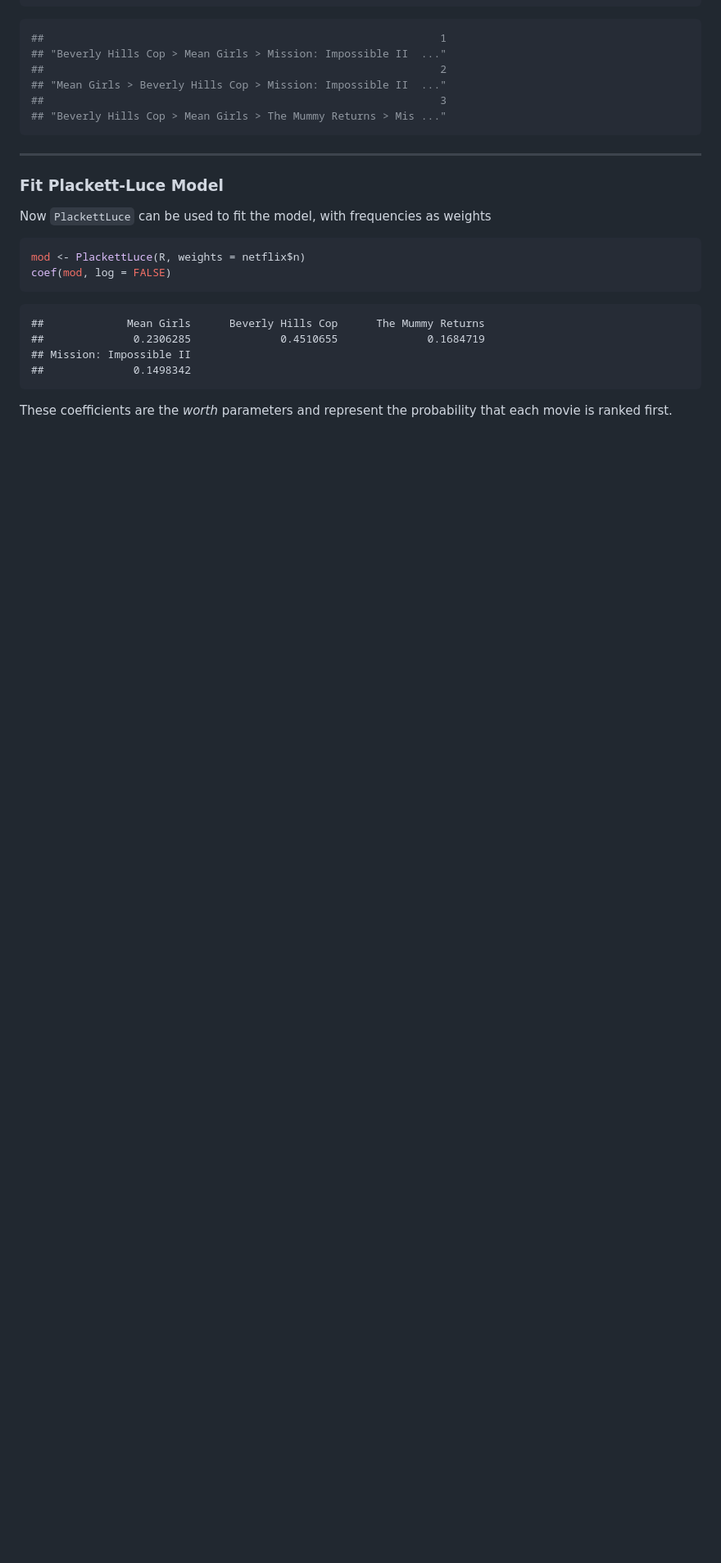
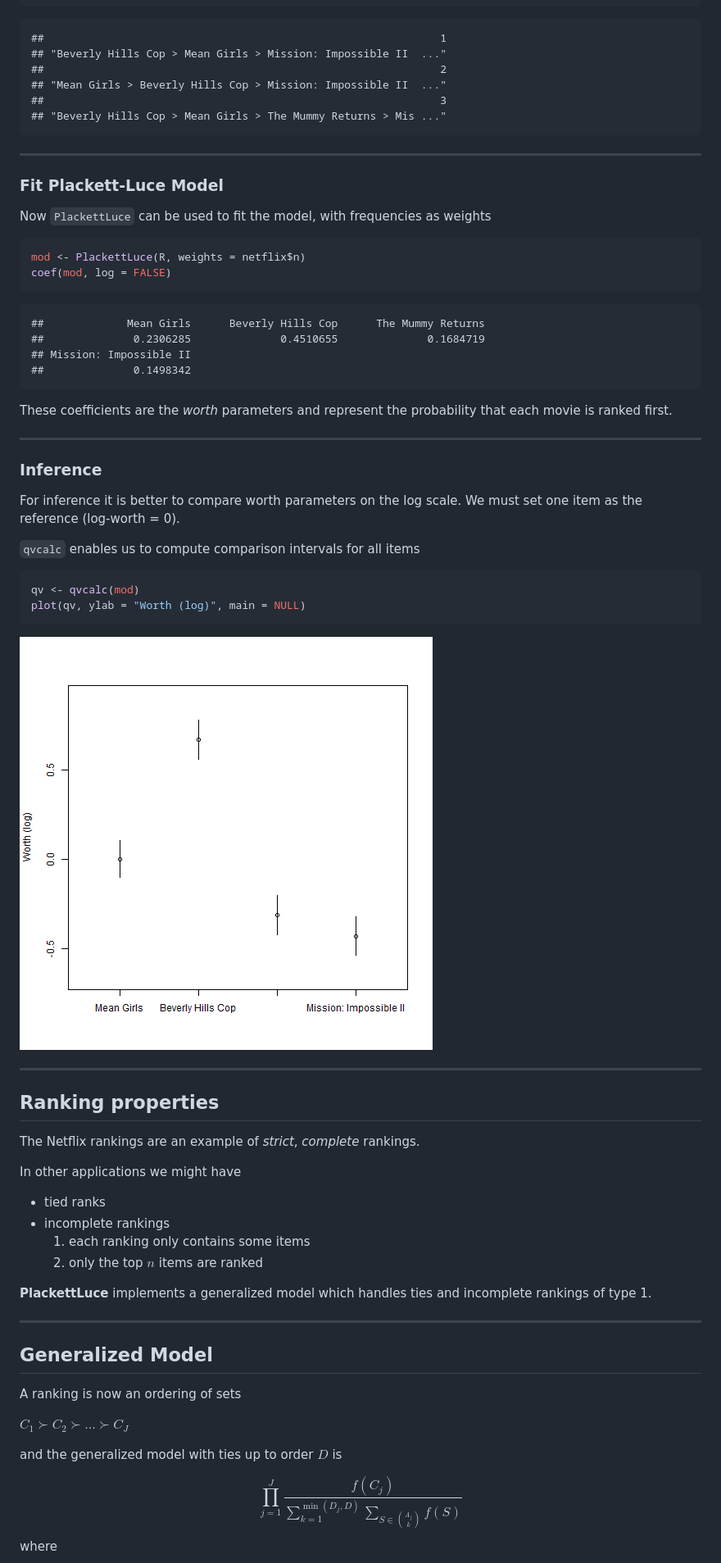
Before and after one commit to hturner/talks, a Markdown page: PITCHME.md, the part around the change printed below. Shown: that part at 82% size. Rendered like a GitHub page; pictures changed too: figure/unnamed-chunk-4-1.png (added); blank space fills up the shorter version.

Commit message:
add pseudo-ranking section

````diff
--- a/PITCHME.md
+++ b/PITCHME.md
@@ -123,3 +124,54 @@ coef(mod, log = FALSE)
 
 These coefficients are the *worth* parameters and represent the
 probability that each movie is ranked first.
+
+---
+
+### Inference
+
+For inference it is better to compare worth parameters on the
+log scale. We must set one item as the reference (log-worth = 0).
+
+`qvcalc` enables us to compute comparison intervals for
+all items
+
+
+```r
+qv <- qvcalc(mod)
+plot(qv, ylab = "Worth (log)", main = NULL)
+```
+
+![plot of chunk unnamed-chunk-4](figure/unnamed-chunk-4-1.png)
+
+---
+
+## Ranking properties
+
+The Netflix rankings are an example of *strict*, *complete*
+rankings.
+
+In other applications we might have
+ * tied ranks
+ * incomplete rankings
+     1. each ranking only contains some items
+     2. only the top $n$ items are ranked
+
+**PlackettLuce** implements a generalized model which handles
+ties and incomplete rankings of type 1.
+
+---
+
+## Generalized Model
+
+A ranking is now an ordering of sets
+
+$C_1 \succ C_2 \succ \ldots \succ C_J$
+
+and the generalized model with ties up to order $D$ is
+
+$$
+\prod_{j = 1}^J \frac{f(C_j)}{
+\sum_{k = 1}^{\min(D_j, D)} \sum_{S \in {A_j \choose k}} f(S)}
+$$
+where
+
````
Also changed, not shown: other parts of PITCHME.md (+41 -4 lines), figure/always-loses-1.png (added), figure/always-loses-2.png (added), figure/unnamed-chunk-13-1.png (added), figure/unnamed-chunk-14-1.png (added), figure/unnamed-chunk-5-1.png (added), 3 other files.
